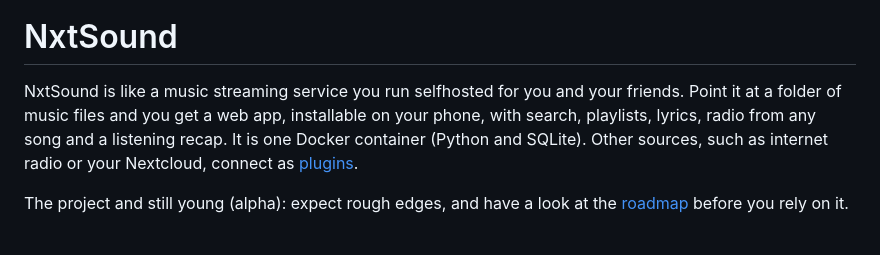
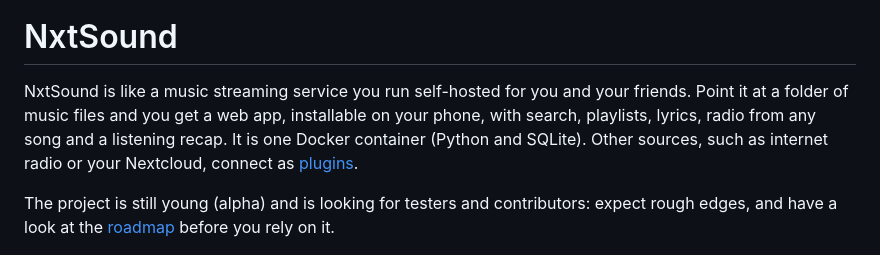
Before and after one commit to nxtsound/nxtsound-server, a Markdown page: README.md, the part around the change. Drawn GitHub-style.

Commit message:
README: fixed the wording of the intro

```diff
--- a/README.md
+++ b/README.md
@@ -2,12 +2,12 @@
 
 # NxtSound
 
-NxtSound is like a music streaming service you run selfhosted for you and your friends.
+NxtSound is like a music streaming service you run self-hosted for you and your friends.
 Point it at a folder of music files and you get a web app, installable on your phone, with search,
 playlists, lyrics, radio from any song and a listening recap. It is one Docker container (Python and SQLite). Other sources, such as internet radio
 or your Nextcloud, connect as [plugins](#plugins).
 
-The project and still young (alpha): expect rough edges, and have a look at the [roadmap](#roadmap) before you rely on it.
+The project is still young (alpha) and is looking for testers and contributors: expect rough edges, and have a look at the [roadmap](#roadmap) before you rely on it.
 
 <img src="docs/screenshots/home.png" alt="The home page" width="720">
 
```
